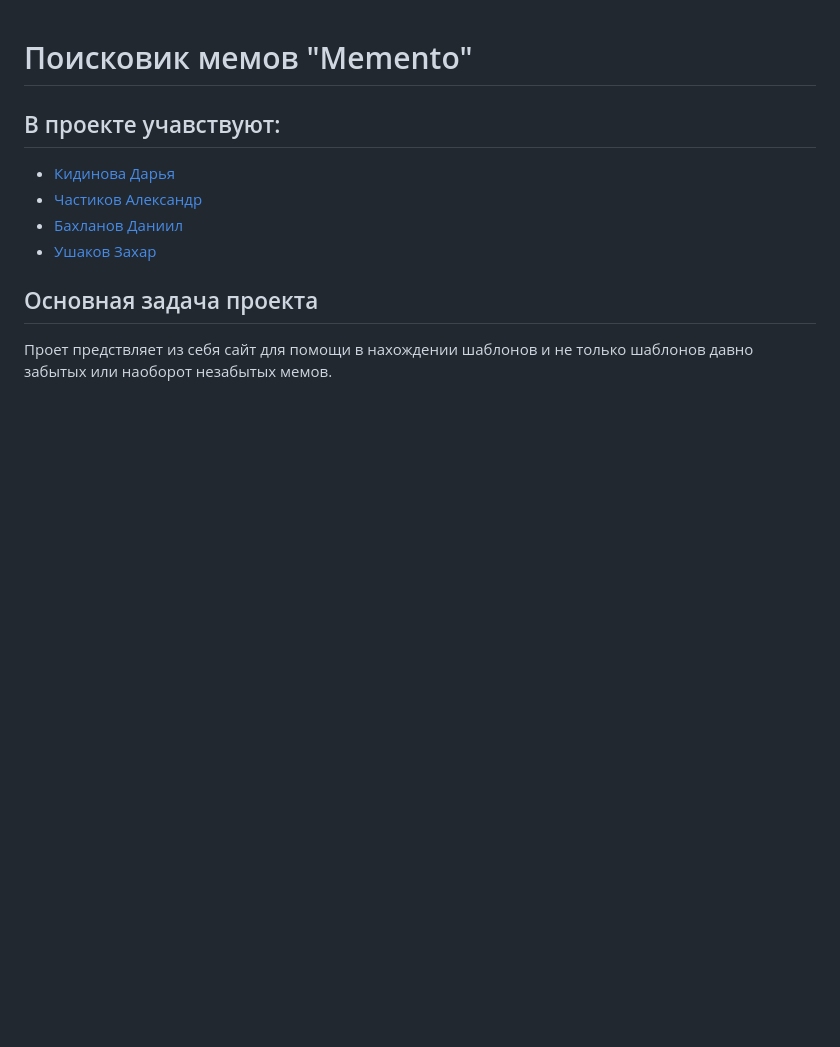
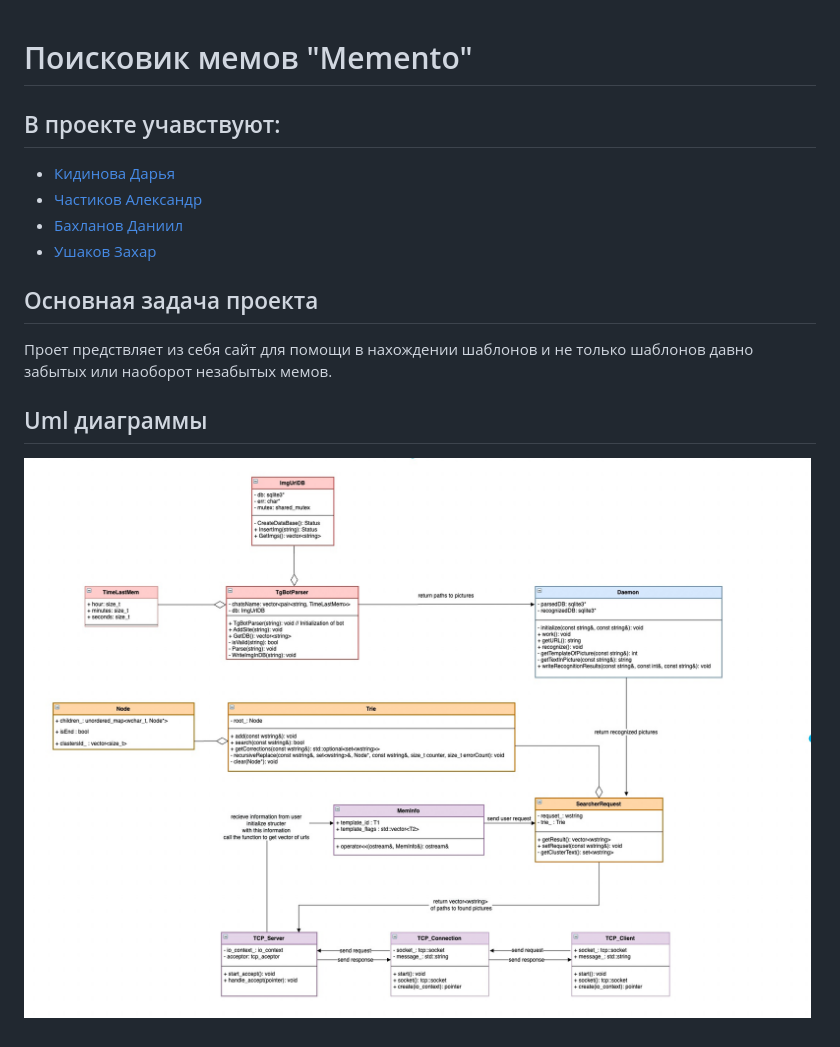
Before and after one commit to MemSearch/memento, a Markdown page: README.md, the part around the change. GitHub-like rendering; pictures changed too: uml/img.png (added); blank space fills up the shorter version.

Commit message:
add uml

```diff
--- a/README.md
+++ b/README.md
@@ -9,3 +9,6 @@
 ## Основная задача проекта
 Проет предствляет из себя сайт для помощи в нахождении шаблонов и не только
 шаблонов давно забытых или наоборот незабытых мемов.
+
+## Uml диаграммы
+![UML](uml/img.png)
```
